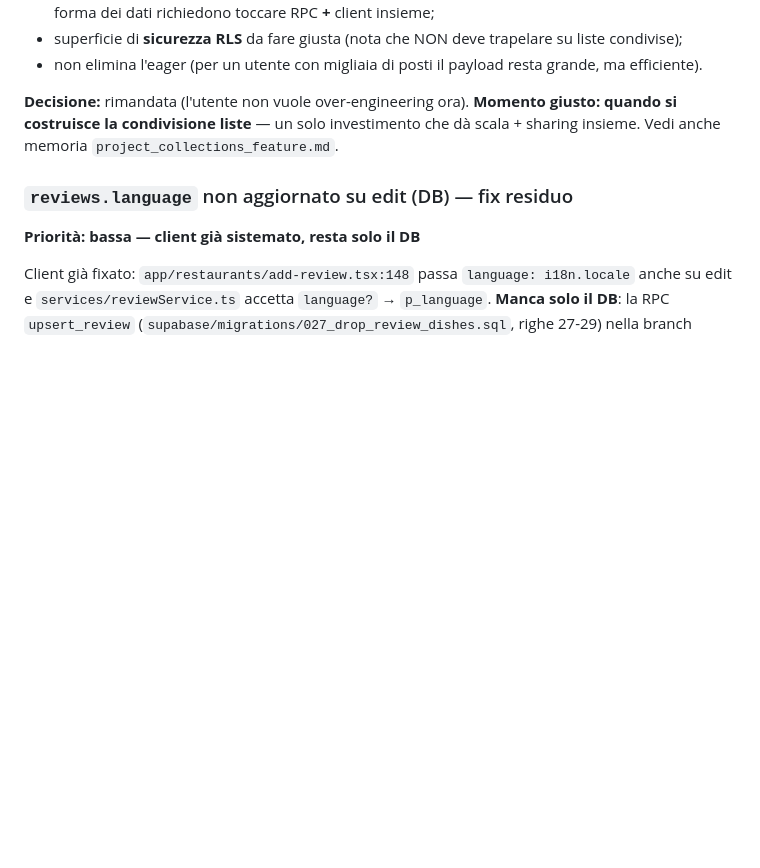
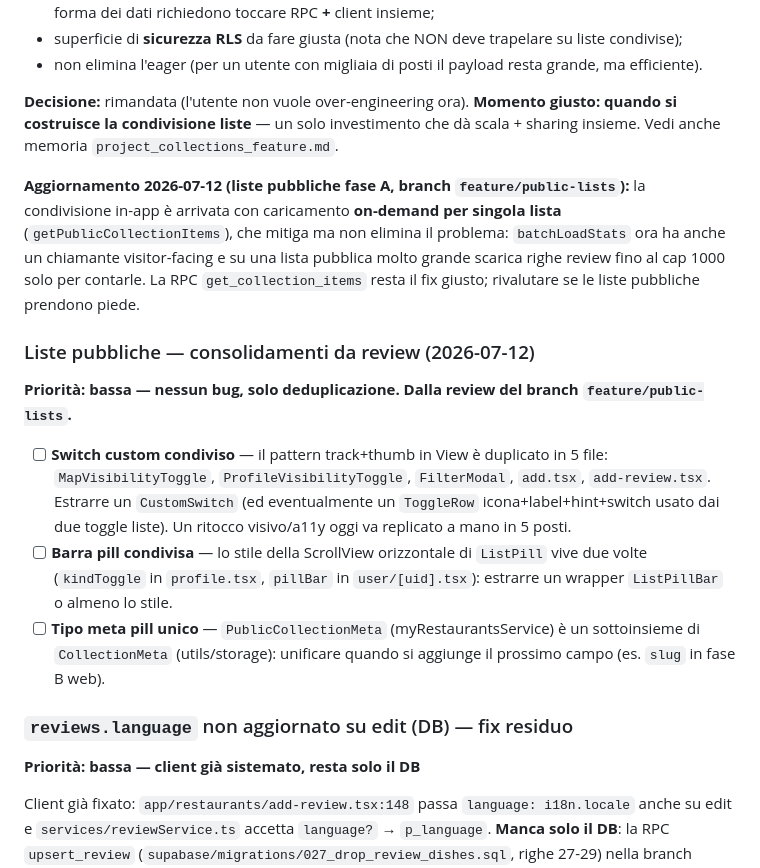
Before and after one commit to looklight/allergiapp, a Markdown page: TODO.md, the part around the change. Drawn GitHub-style; blank space fills up the shorter version.

Commit message:
docs(todo): voci consolidamento da review liste pubbliche + nota batchLoadStats visitor-facing
Co-Authored-By: Claude Fable 5 <noreply@anthropic.com>

```diff
--- a/TODO.md
+++ b/TODO.md
@@ -293,6 +293,14 @@ Oggi il profilo carica le liste custom **eager, lato client** (`myRestaurantsSer
 
 **Decisione:** rimandata (l'utente non vuole over-engineering ora). **Momento giusto: quando si costruisce la condivisione liste** — un solo investimento che dà scala + sharing insieme. Vedi anche memoria `project_collections_feature.md`.
 
+**Aggiornamento 2026-07-12 (liste pubbliche fase A, branch `feature/public-lists`):** la condivisione in-app è arrivata con caricamento **on-demand per singola lista** (`getPublicCollectionItems`), che mitiga ma non elimina il problema: `batchLoadStats` ora ha anche un chiamante visitor-facing e su una lista pubblica molto grande scarica righe review fino al cap 1000 solo per contarle. La RPC `get_collection_items` resta il fix giusto; rivalutare se le liste pubbliche prendono piede.
+
+### Liste pubbliche — consolidamenti da review (2026-07-12)
+**Priorità: bassa — nessun bug, solo deduplicazione. Dalla review del branch `feature/public-lists`.**
+- [ ] **Switch custom condiviso** — il pattern track+thumb in View è duplicato in 5 file: `MapVisibilityToggle`, `ProfileVisibilityToggle`, `FilterModal`, `add.tsx`, `add-review.tsx`. Estrarre un `CustomSwitch` (ed eventualmente un `ToggleRow` icona+label+hint+switch usato dai due toggle liste). Un ritocco visivo/a11y oggi va replicato a mano in 5 posti.
+- [ ] **Barra pill condivisa** — lo stile della ScrollView orizzontale di `ListPill` vive due volte (`kindToggle` in `profile.tsx`, `pillBar` in `user/[uid].tsx`): estrarre un wrapper `ListPillBar` o almeno lo stile.
+- [ ] **Tipo meta pill unico** — `PublicCollectionMeta` (myRestaurantsService) è un sottoinsieme di `CollectionMeta` (utils/storage): unificare quando si aggiunge il prossimo campo (es. `slug` in fase B web).
+
 ### `reviews.language` non aggiornato su edit (DB) — fix residuo
 **Priorità: bassa — client già sistemato, resta solo il DB**
 
```
